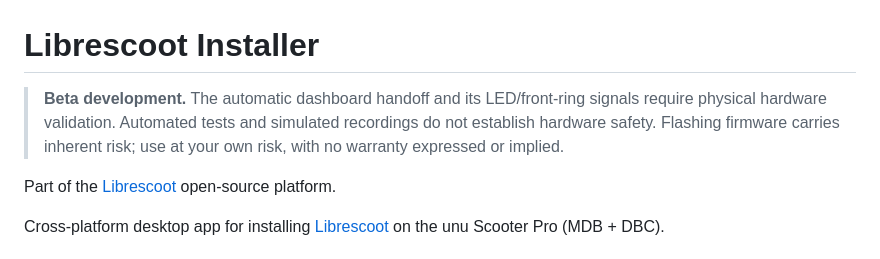
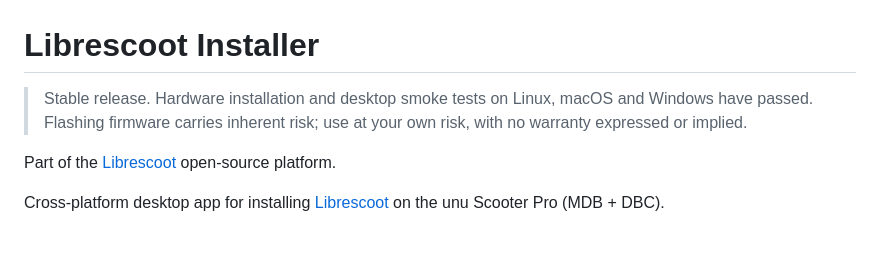
Before and after one commit to librescoot/installer, a Markdown page: README.md, the part around the change. Rendered like a GitHub page.

Commit message:
docs: mark installer release as stable

```diff
--- a/README.md
+++ b/README.md
@@ -1,6 +1,6 @@
 # Librescoot Installer
 
-> **Beta development.** The automatic dashboard handoff and its LED/front-ring signals require physical hardware validation. Automated tests and simulated recordings do not establish hardware safety. Flashing firmware carries inherent risk; use at your own risk, with no warranty expressed or implied.
+> Stable release. Hardware installation and desktop smoke tests on Linux, macOS and Windows have passed. Flashing firmware carries inherent risk; use at your own risk, with no warranty expressed or implied.
 
 Part of the [Librescoot](https://librescoot.org/) open-source platform.
 
```
